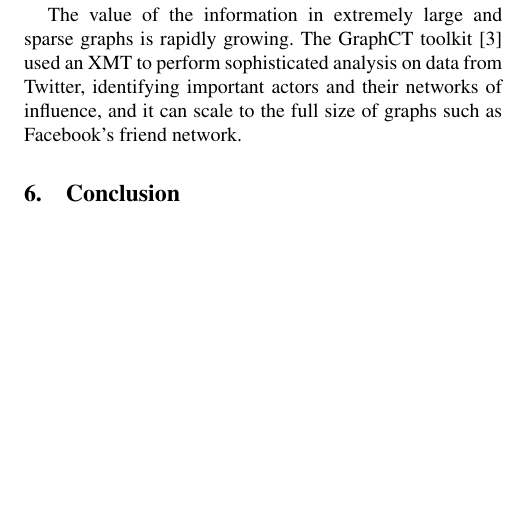
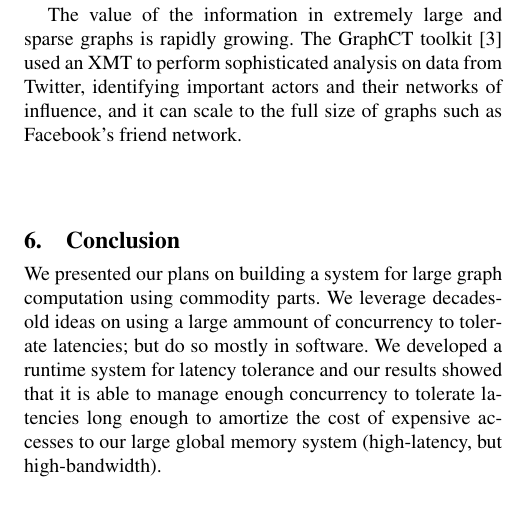
Before and after one commit to uwsampa/grappa, a LaTeX paper (doc/hotpar2011/softxmt-hotpar2011.tex): part of one column of page 7 of 8, cut so that both start at the same text, the shorter picture padded with empty space. Compiled offline with pdfLaTeX; a missing font is replaced by an installed copy or a similar font.

Commit message:
conclusion

```diff
--- a/doc/hotpar2011/softxmt-hotpar2011.tex
+++ b/doc/hotpar2011/softxmt-hotpar2011.tex
@@ -843,6 +843,14 @@ size of graphs such as Facebook's friend network.
 \section{Conclusion}
 \label{sec:conclusion}
 
+We presented our plans on building a system for large graph
+computation using commodity parts. We leverage decades-old ideas on
+using a large ammount of concurrency to tolerate latencies; but do so
+mostly in software. We developed a runtime system for latency
+tolerance and our results showed that it is able to manage enough
+concurrency to tolerate latencies long enough to amortize the cost of
+expensive accesses to our large global memory system (high-latency,
+but high-bandwidth).
 
 \bibliographystyle{acm}
 \bibliography{softxmt-hotpar2011}
```
